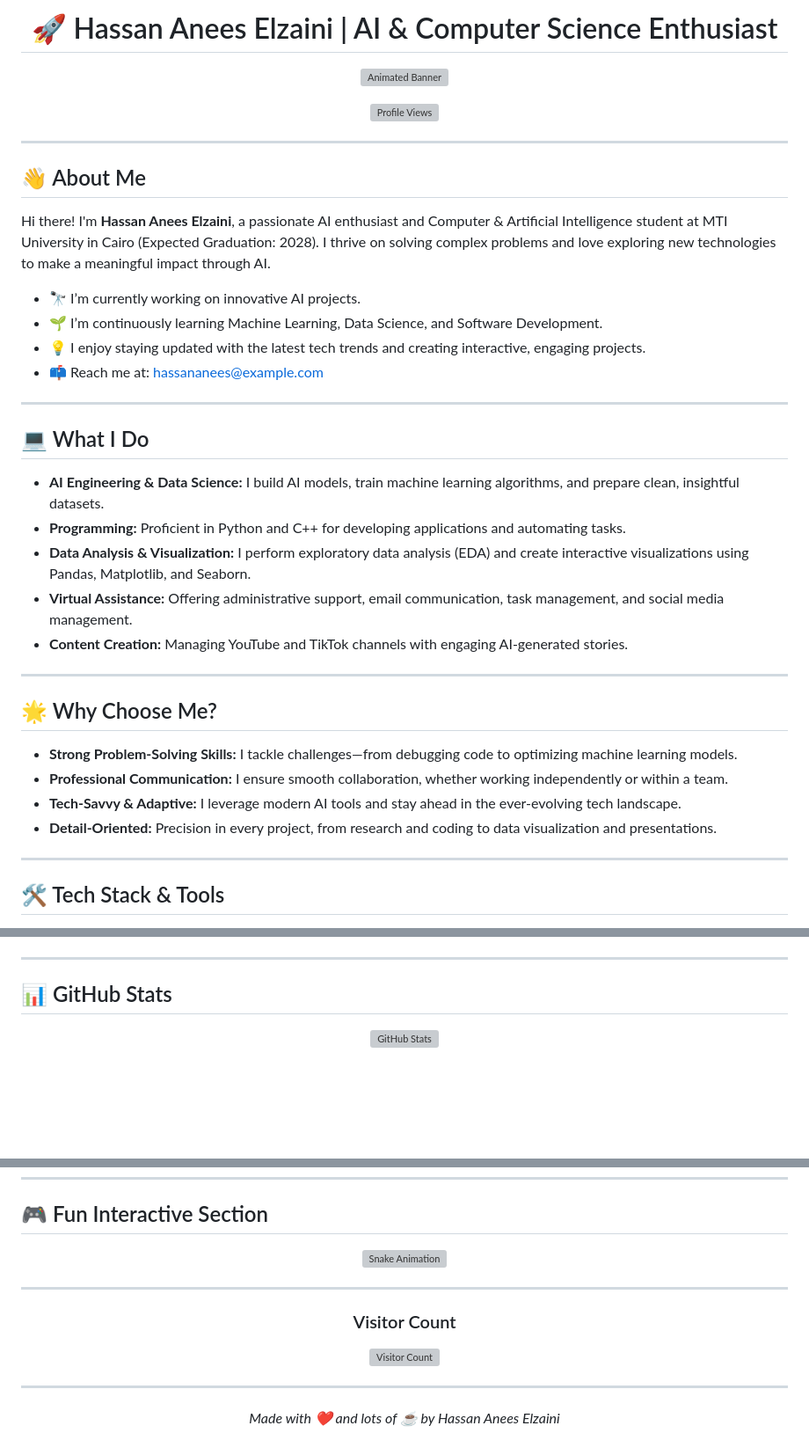
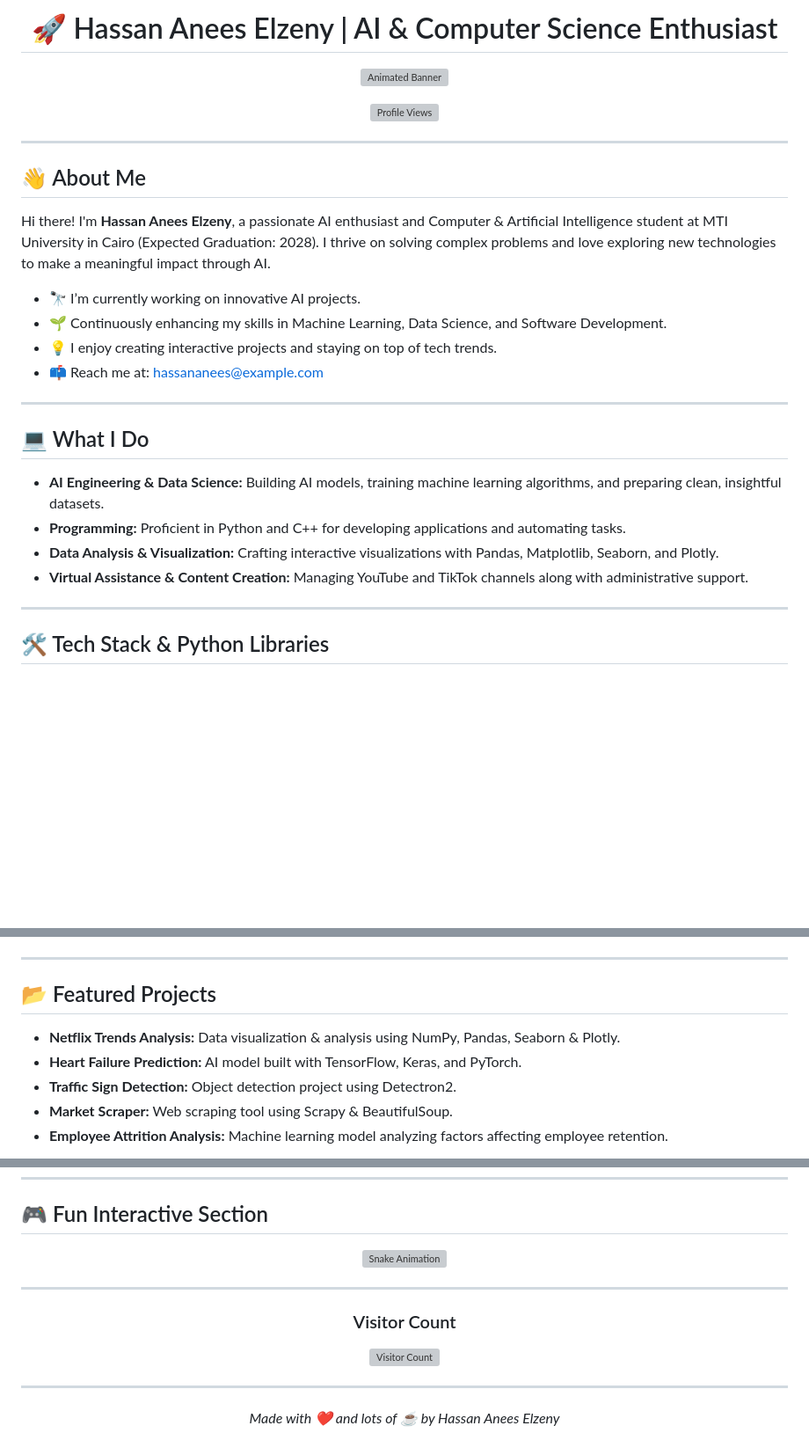
Before and after one commit to HassanAnees1/HassanAnees1, a Markdown page: README2.md, 3 parts joined by grey strips. Shown: that part at 88% size. Drawn GitHub-style; blank space fills up the shorter version; grey boxes are pictures that could not be loaded.

Commit message:
Update README2.md
Signed-off-by: Hassan Elzeny <107946473+Hassona18@users.noreply.github.com>

```diff
--- a/README2.md
+++ b/README2.md
@@ -1,4 +1,4 @@
-<h1 align="center">🚀 Hassan Anees Elzaini | AI & Computer Science Enthusiast</h1>
+<h1 align="center">🚀 Hassan Anees Elzeny | AI & Computer Science Enthusiast</h1>
 
 <p align="center">
   <img src="https://media.giphy.com/media/26u4lOMA8JKSnL9Uk/giphy.gif" width="600" alt="Animated Banner" />
@@ -12,34 +12,24 @@
 
 ## 👋 About Me
 
-Hi there! I'm **Hassan Anees Elzaini**, a passionate AI enthusiast and Computer & Artificial Intelligence student at MTI University in Cairo (Expected Graduation: 2028). I thrive on solving complex problems and love exploring new technologies to make a meaningful impact through AI.
+Hi there! I'm **Hassan Anees Elzeny**, a passionate AI enthusiast and Computer & Artificial Intelligence student at MTI University in Cairo (Expected Graduation: 2028). I thrive on solving complex problems and love exploring new technologies to make a meaningful impact through AI.
 
 - 🔭 I’m currently working on innovative AI projects.
-- 🌱 I’m continuously learning Machine Learning, Data Science, and Software Development.
-- 💡 I enjoy staying updated with the latest tech trends and creating interactive, engaging projects.
+- 🌱 Continuously enhancing my skills in Machine Learning, Data Science, and Software Development.
+- 💡 I enjoy creating interactive projects and staying on top of tech trends.
 - 📫 Reach me at: [hassananees@example.com](mailto:hassananees@example.com)
 
 ---
 
 ## 💻 What I Do
 
-- **AI Engineering & Data Science:** I build AI models, train machine learning algorithms, and prepare clean, insightful datasets.
+- **AI Engineering & Data Science:** Building AI models, training machine learning algorithms, and preparing clean, insightful datasets.
 - **Programming:** Proficient in Python and C++ for developing applications and automating tasks.
-- **Data Analysis & Visualization:** I perform exploratory data analysis (EDA) and create interactive visualizations using Pandas, Matplotlib, and Seaborn.
-- **Virtual Assistance:** Offering administrative support, email communication, task management, and social media management.
-- **Content Creation:** Managing YouTube and TikTok channels with engaging AI-generated stories.
+- **Data Analysis & Visualization:** Crafting interactive visualizations with Pandas, Matplotlib, Seaborn, and Plotly.
+- **Virtual Assistance & Content Creation:** Managing YouTube and TikTok channels along with administrative support.
 
 ---
 
-## 🌟 Why Choose Me?
-
-- **Strong Problem-Solving Skills:** I tackle challenges—from debugging code to optimizing machine learning models.
-- **Professional Communication:** I ensure smooth collaboration, whether working independently or within a team.
-- **Tech-Savvy & Adaptive:** I leverage modern AI tools and stay ahead in the ever-evolving tech landscape.
-- **Detail-Oriented:** Precision in every project, from research and coding to data visualization and presentations.
-
----
-
-## 🛠️ Tech Stack & Tools
+## 🛠️ Tech Stack & Python Libraries
 
 <p align="left">
@@ -54,9 +62,11 @@ Hi there! I'm **Hassan Anees Elzaini**, a passionate AI enthusiast and Computer
 
 ---
 
-## 📊 GitHub Stats
+## 📂 Featured Projects
 
-<p align="center">
-  <img src="https://github-readme-stats.vercel.app/api?username=HassanAneesElzaini&show_icons=true&theme=dracula" alt="GitHub Stats" />
-</p>
+- **Netflix Trends Analysis:** Data visualization & analysis using NumPy, Pandas, Seaborn & Plotly.
+- **Heart Failure Prediction:** AI model built with TensorFlow, Keras, and PyTorch.
+- **Traffic Sign Detection:** Object detection project using Detectron2.
+- **Market Scraper:** Web scraping tool using Scrapy & BeautifulSoup.
+- **Employee Attrition Analysis:** Machine learning model analyzing factors affecting employee retention.
 
@@ -123,4 +147,4 @@ Hi there! I'm **Hassan Anees Elzaini**, a passionate AI enthusiast and Computer
 
 ---
 
-<p align="center"><em>Made with ❤️ and lots of ☕ by Hassan Anees Elzaini</em></p>
+<p align="center"><em>Made with ❤️ and lots of ☕ by Hassan Anees Elzeny</em></p>
```
Also changed, not shown: other parts of README2.md (+52 -20 lines).
